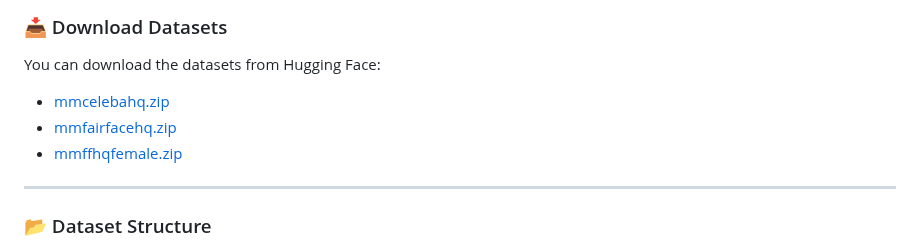
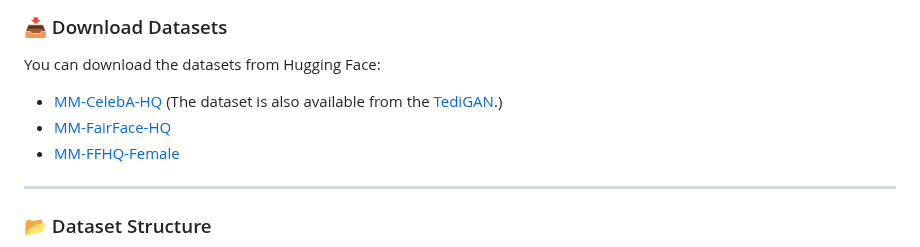
Before and after one commit to XavierJiezou/Face-MoGLE, a Markdown page: README.md, the part around the change. GitHub-like rendering.

```diff
--- a/README.md
+++ b/README.md
@@ -56,9 +56,9 @@ pip install -r requirements.txt
 
 You can download the datasets from Hugging Face:
 
-- [mmcelebahq.zip](https://huggingface.co/datasets/XavierJiezou/face-mogle-datasets/resolve/main/mmcelebahq.zip)
-- [mmfairfacehq.zip](https://huggingface.co/datasets/XavierJiezou/face-mogle-datasets/resolve/main/mmfairfacehq.zip)
-- [mmffhqfemale.zip](https://huggingface.co/datasets/XavierJiezou/face-mogle-datasets/resolve/main/mmffhqfemale.zip)
+- [MM-CelebA-HQ](https://huggingface.co/datasets/XavierJiezou/face-mogle-datasets/resolve/main/mmcelebahq.zip) (The dataset is also available from the [TediGAN](https://github.com/IIGROUP/MM-CelebA-HQ-Dataset).)
+- [MM-FairFace-HQ](https://huggingface.co/datasets/XavierJiezou/face-mogle-datasets/resolve/main/mmfairfacehq.zip)
+- [MM-FFHQ-Female](https://huggingface.co/datasets/XavierJiezou/face-mogle-datasets/resolve/main/mmffhqfemale.zip)
 
 ---
 
```
